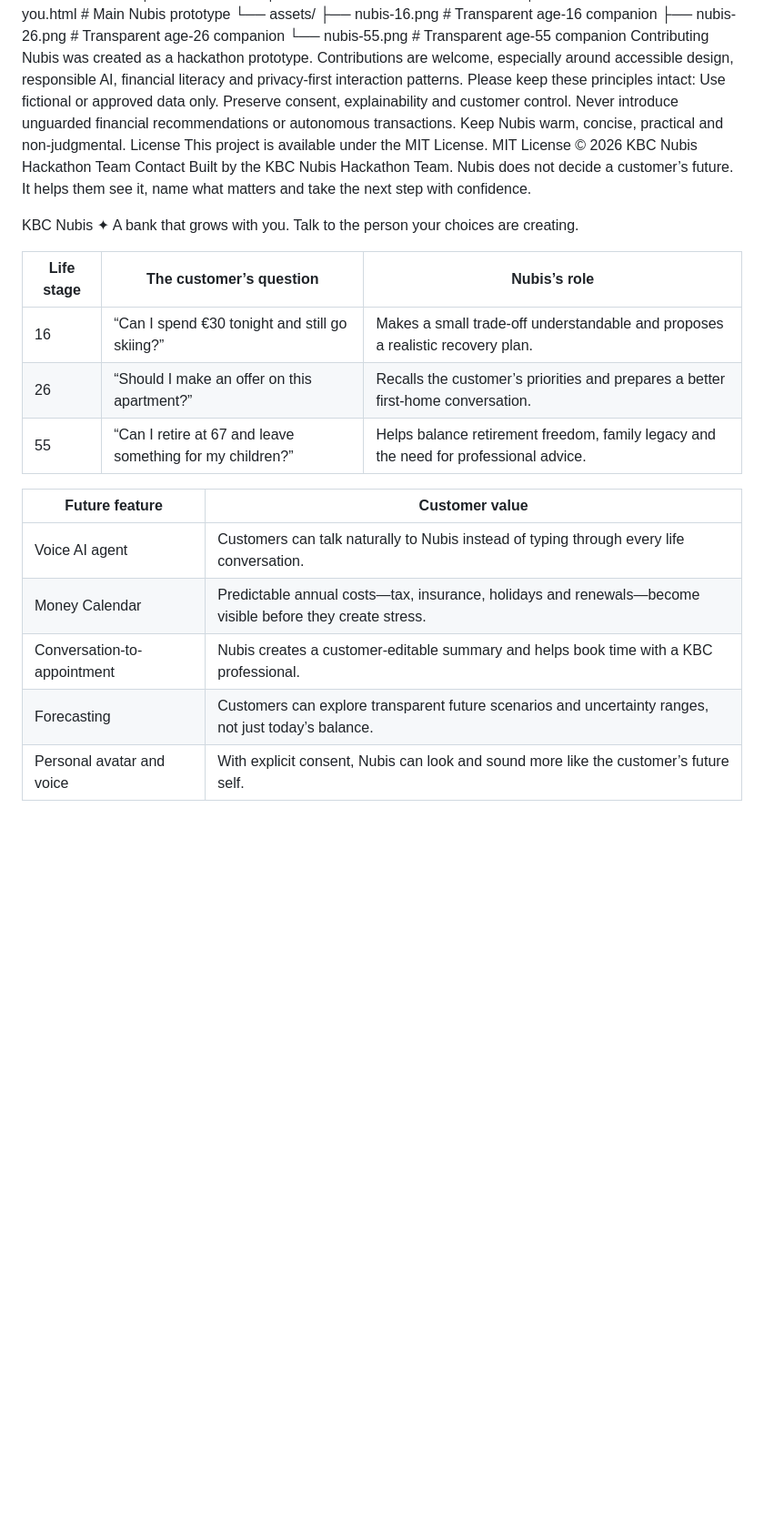
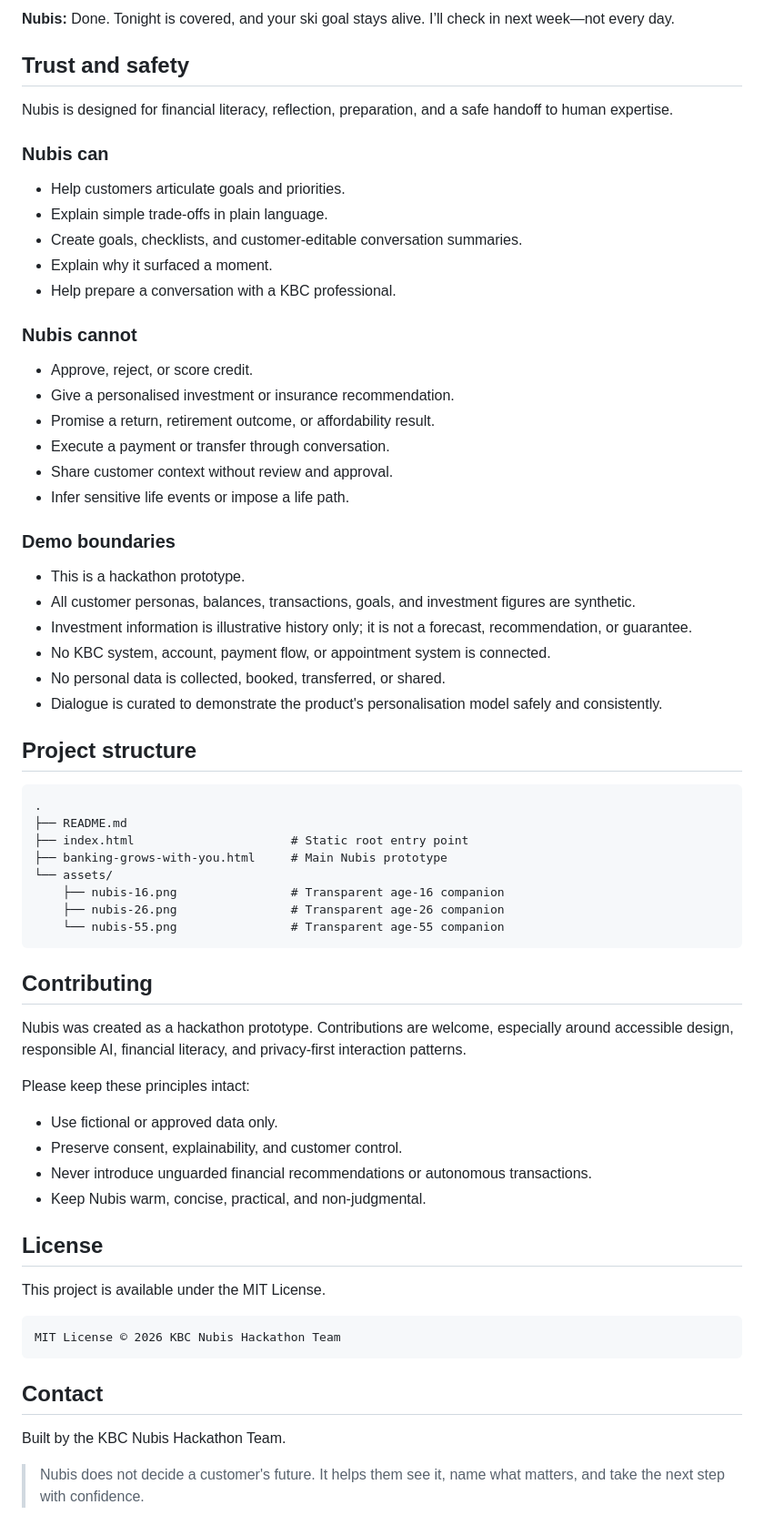
Before and after one commit to LennertSaerens/nubis, a Markdown page: README.md, the part around one of its changes. Shown at 91% size. Rendered like a GitHub page; blank space fills up the shorter version.

Commit message:
Format Nubis project README
Co-authored-by: Copilot <223556219+Copilot@users.noreply.github.com>

````diff
--- a/README.md
+++ b/README.md
@@ -118,3 +137,38 @@ Project structure
+**Nubis:** Done. Tonight is covered, and your ski goal stays alive. I’ll check in next week—not every day.
+
+## Trust and safety
+
+Nubis is designed for financial literacy, reflection, preparation, and a safe handoff to human expertise.
+
+### Nubis can
+
+- Help customers articulate goals and priorities.
+- Explain simple trade-offs in plain language.
+- Create goals, checklists, and customer-editable conversation summaries.
+- Explain why it surfaced a moment.
+- Help prepare a conversation with a KBC professional.
+
+### Nubis cannot
+
+- Approve, reject, or score credit.
+- Give a personalised investment or insurance recommendation.
+- Promise a return, retirement outcome, or affordability result.
+- Execute a payment or transfer through conversation.
+- Share customer context without review and approval.
+- Infer sensitive life events or impose a life path.
+
+### Demo boundaries
+
+- This is a hackathon prototype.
+- All customer personas, balances, transactions, goals, and investment figures are synthetic.
+- Investment information is illustrative history only; it is not a forecast, recommendation, or guarantee.
+- No KBC system, account, payment flow, or appointment system is connected.
+- No personal data is collected, booked, transferred, or shared.
+- Dialogue is curated to demonstrate the product's personalisation model safely and consistently.
+
+## Project structure
+
+```text
 .
 ├── README.md
 ├── index.html                      # Static root entry point
@@ -123,35 +177,29 @@ Project structure
     ├── nubis-16.png                # Transparent age-16 companion
     ├── nubis-26.png                # Transparent age-26 companion
     └── nubis-55.png                # Transparent age-55 companion
-Contributing
-Nubis was created as a hackathon prototype. Contributions are welcome, especially around accessible design, responsible AI, financial literacy and privacy-first interaction patterns.
+```
+
+## Contributing
+
+Nubis was created as a hackathon prototype. Contributions are welcome, especially around accessible design, responsible AI, financial literacy, and privacy-first interaction patterns.
+
 Please keep these principles intact:
-Use fictional or approved data only.
-Preserve consent, explainability and customer control.
-Never introduce unguarded financial recommendations or autonomous transactions.
-Keep Nubis warm, concise, practical and non-judgmental.
-License
+
+- Use fictional or approved data only.
+- Preserve consent, explainability, and customer control.
+- Never introduce unguarded financial recommendations or autonomous transactions.
+- Keep Nubis warm, concise, practical, and non-judgmental.
+
+## License
+
 This project is available under the MIT License.
+
+```text
 MIT License © 2026 KBC Nubis Hackathon Team
-Contact
+```
+
+## Contact
+
 Built by the KBC Nubis Hackathon Team.
-Nubis does not decide a customer’s future. It helps them see it, name what matters and take the next step with confidence.
 
-KBC Nubis ✦
-A bank that grows with you.
-Talk to the person your choices are creating.
-
-| Life stage | The customer’s question | Nubis’s role |
-| --- | --- | --- |
-| 16 | “Can I spend €30 tonight and still go skiing?” | Makes a small trade-off understandable and proposes a realistic recovery plan. |
-| 26 | “Should I make an offer on this apartment?” | Recalls the customer’s priorities and prepares a better first-home conversation. |
-| 55 | “Can I retire at 67 and leave something for my children?” | Helps balance retirement freedom, family legacy and the need for professional advice. |
-
-
-| Future feature | Customer value |
-| --- | --- |
-| Voice AI agent | Customers can talk naturally to Nubis instead of typing through every life conversation. |
-| Money Calendar | Predictable annual costs—tax, insurance, holidays and renewals—become visible before they create stress. |
-| Conversation-to-appointment | Nubis creates a customer-editable summary and helps book time with a KBC professional. |
-| Forecasting | Customers can explore transparent future scenarios and uncertainty ranges, not just today’s balance. |
-| Personal avatar and voice | With explicit consent, Nubis can look and sound more like the customer’s future self. |
+> Nubis does not decide a customer's future. It helps them see it, name what matters, and take the next step with confidence.
````
Also changed, not shown: other parts of README.md (+115 -96 lines).
